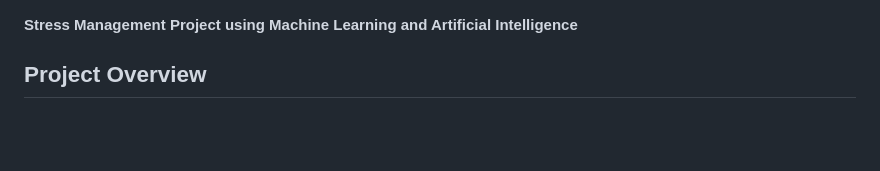
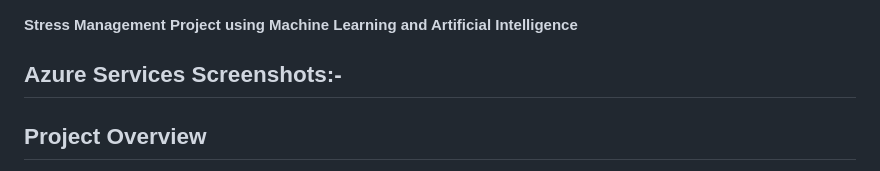
Before and after one commit to PR2305/Stress_Management_project, a Markdown page: Readme.md, the part around one of its changes. Drawn GitHub-style; blank space fills up the shorter version.

```diff
--- a/Readme.md
+++ b/Readme.md
@@ -1,3 +1,4 @@
 **Stress Management Project using Machine Learning and Artificial Intelligence**
+## Azure Services Screenshots:-
 
 ## Project Overview
```
Also changed, not shown: other parts of Readme.md (+3 -0 lines).
